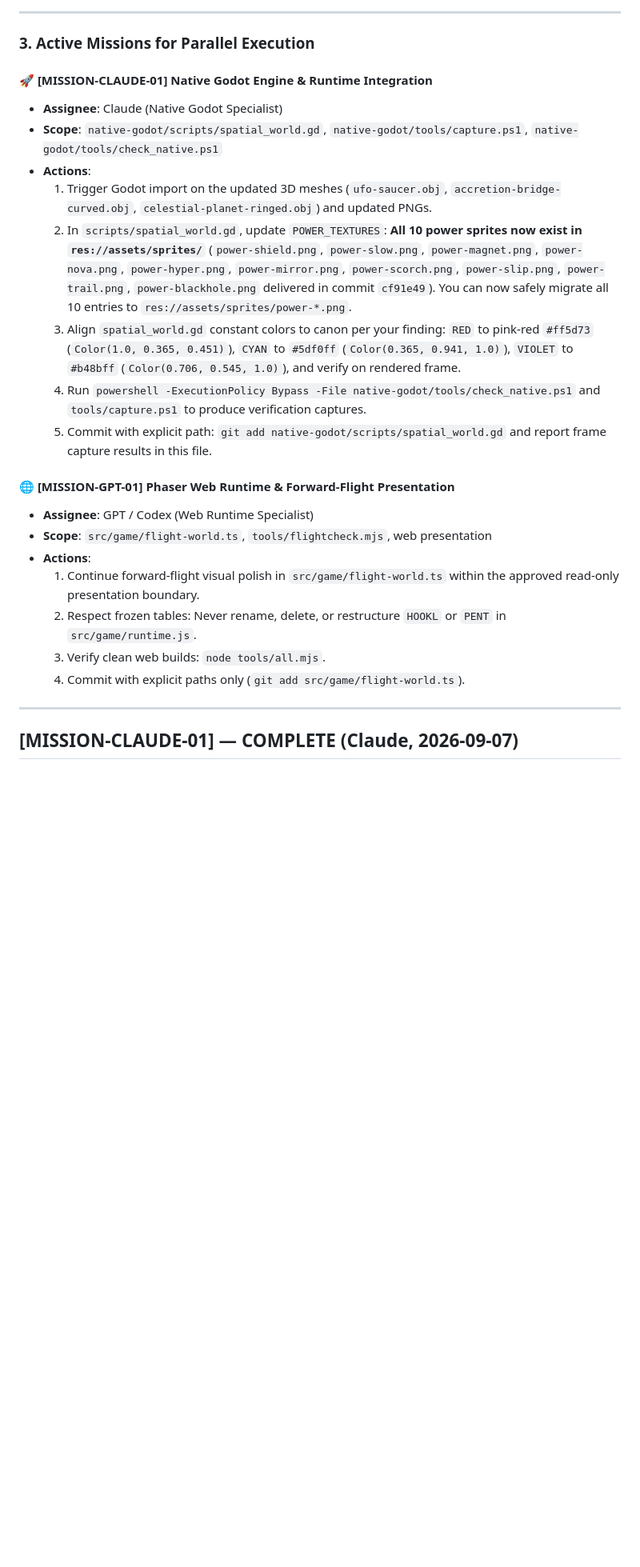
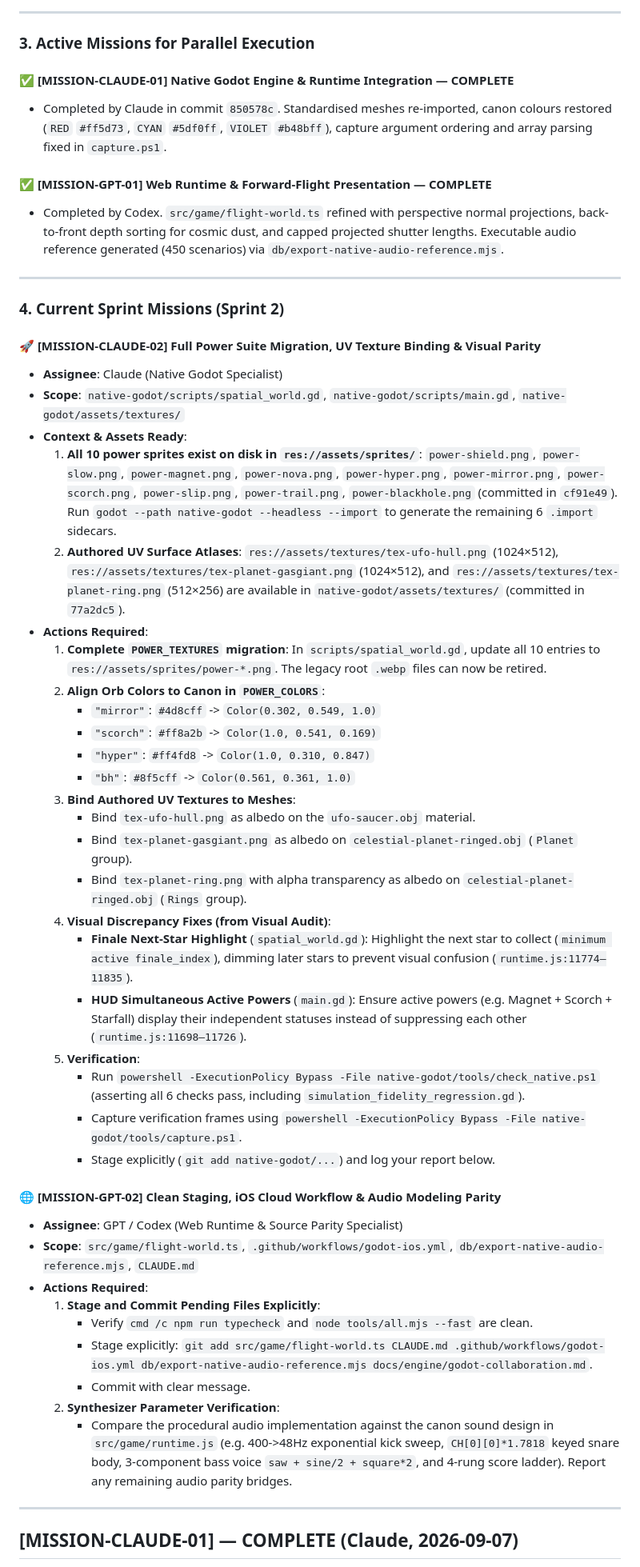
Before and after one commit to ats314/cosmo, a Markdown page: native-godot/COORDINATION.md, the part around one of its changes. Shown at 80% size. Rendered like a GitHub page; blank space fills up the shorter version.

Commit message:
Update COORDINATION.md with Sprint 2 missions and Lead Agent guidance

```diff
--- a/native-godot/COORDINATION.md
+++ b/native-godot/COORDINATION.md
@@ -160,24 +160,51 @@ The project owner has designated **Antigravity** as Lead Agent. Antigravity dire
 
 ### 3. Active Missions for Parallel Execution
 
-#### 🚀 [MISSION-CLAUDE-01] Native Godot Engine & Runtime Integration
+#### ✅ [MISSION-CLAUDE-01] Native Godot Engine & Runtime Integration — COMPLETE
+- Completed by Claude in commit `850578c`. Standardised meshes re-imported, canon colours restored (`RED` `#ff5d73`, `CYAN` `#5df0ff`, `VIOLET` `#b48bff`), capture argument ordering and array parsing fixed in `capture.ps1`.
+
+#### ✅ [MISSION-GPT-01] Web Runtime & Forward-Flight Presentation — COMPLETE
+- Completed by Codex. `src/game/flight-world.ts` refined with perspective normal projections, back-to-front depth sorting for cosmic dust, and capped projected shutter lengths. Executable audio reference generated (450 scenarios) via `db/export-native-audio-reference.mjs`.
+
+---
+
+### 4. Current Sprint Missions (Sprint 2)
+
+#### 🚀 [MISSION-CLAUDE-02] Full Power Suite Migration, UV Texture Binding & Visual Parity
 - **Assignee**: Claude (Native Godot Specialist)
-- **Scope**: `native-godot/scripts/spatial_world.gd`, `native-godot/tools/capture.ps1`, `native-godot/tools/check_native.ps1`
-- **Actions**:
-  1. Trigger Godot import on the updated 3D meshes (`ufo-saucer.obj`, `accretion-bridge-curved.obj`, `celestial-planet-ringed.obj`) and updated PNGs.
-  2. In `scripts/spatial_world.gd`, update `POWER_TEXTURES`: **All 10 power sprites now exist in `res://assets/sprites/`** (`power-shield.png`, `power-slow.png`, `power-magnet.png`, `power-nova.png`, `power-hyper.png`, `power-mirror.png`, `power-scorch.png`, `power-slip.png`, `power-trail.png`, `power-blackhole.png` delivered in commit `cf91e49`). You can now safely migrate all 10 entries to `res://assets/sprites/power-*.png`.
-  3. Align `spatial_world.gd` constant colors to canon per your finding: `RED` to pink-red `#ff5d73` (`Color(1.0, 0.365, 0.451)`), `CYAN` to `#5df0ff` (`Color(0.365, 0.941, 1.0)`), `VIOLET` to `#b48bff` (`Color(0.706, 0.545, 1.0)`), and verify on rendered frame.
-  4. Run `powershell -ExecutionPolicy Bypass -File native-godot/tools/check_native.ps1` and `tools/capture.ps1` to produce verification captures.
-  5. Commit with explicit path: `git add native-godot/scripts/spatial_world.gd` and report frame capture results in this file.
+- **Scope**: `native-godot/scripts/spatial_world.gd`, `native-godot/scripts/main.gd`, `native-godot/assets/textures/`
+- **Context & Assets Ready**:
+  1. **All 10 power sprites exist on disk in `res://assets/sprites/`**: `power-shield.png`, `power-slow.png`, `power-magnet.png`, `power-nova.png`, `power-hyper.png`, `power-mirror.png`, `power-scorch.png`, `power-slip.png`, `power-trail.png`, `power-blackhole.png` (committed in `cf91e49`). Run `godot --path native-godot --headless --import` to generate the remaining 6 `.import` sidecars.
+  2. **Authored UV Surface Atlases**: `res://assets/textures/tex-ufo-hull.png` (1024×512), `res://assets/textures/tex-planet-gasgiant.png` (1024×512), and `res://assets/textures/tex-planet-ring.png` (512×256) are available in `native-godot/assets/textures/` (committed in `77a2dc5`).
+- **Actions Required**:
+  1. **Complete `POWER_TEXTURES` migration**: In `scripts/spatial_world.gd`, update all 10 entries to `res://assets/sprites/power-*.png`. The legacy root `.webp` files can now be retired.
+  2. **Align Orb Colors to Canon in `POWER_COLORS`**:
+     - `"mirror"`: `#4d8cff` -> `Color(0.302, 0.549, 1.0)`
+     - `"scorch"`: `#ff8a2b` -> `Color(1.0, 0.541, 0.169)`
+     - `"hyper"`: `#ff4fd8` -> `Color(1.0, 0.310, 0.847)`
+     - `"bh"`: `#8f5cff` -> `Color(0.561, 0.361, 1.0)`
+  3. **Bind Authored UV Textures to Meshes**:
+     - Bind `tex-ufo-hull.png` as albedo on the `ufo-saucer.obj` material.
+     - Bind `tex-planet-gasgiant.png` as albedo on `celestial-planet-ringed.obj` (`Planet` group).
+     - Bind `tex-planet-ring.png` with alpha transparency as albedo on `celestial-planet-ringed.obj` (`Rings` group).
+  4. **Visual Discrepancy Fixes (from Visual Audit)**:
+     - **Finale Next-Star Highlight** (`spatial_world.gd`): Highlight the next star to collect (`minimum active finale_index`), dimming later stars to prevent visual confusion (`runtime.js:11774–11835`).
+     - **HUD Simultaneous Active Powers** (`main.gd`): Ensure active powers (e.g. Magnet + Scorch + Starfall) display their independent statuses instead of suppressing each other (`runtime.js:11698–11726`).
+  5. **Verification**:
+     - Run `powershell -ExecutionPolicy Bypass -File native-godot/tools/check_native.ps1` (asserting all 6 checks pass, including `simulation_fidelity_regression.gd`).
+     - Capture verification frames using `powershell -ExecutionPolicy Bypass -File native-godot/tools/capture.ps1`.
+     - Stage explicitly (`git add native-godot/...`) and log your report below.
 
-#### 🌐 [MISSION-GPT-01] Phaser Web Runtime & Forward-Flight Presentation
-- **Assignee**: GPT / Codex (Web Runtime Specialist)
-- **Scope**: `src/game/flight-world.ts`, `tools/flightcheck.mjs`, web presentation
-- **Actions**:
-  1. Continue forward-flight visual polish in `src/game/flight-world.ts` within the approved read-only presentation boundary.
-  2. Respect frozen tables: Never rename, delete, or restructure `HOOKL` or `PENT` in `src/game/runtime.js`.
-  3. Verify clean web builds: `node tools/all.mjs`.
-  4. Commit with explicit paths only (`git add src/game/flight-world.ts`).
+#### 🌐 [MISSION-GPT-02] Clean Staging, iOS Cloud Workflow & Audio Modeling Parity
+- **Assignee**: GPT / Codex (Web Runtime & Source Parity Specialist)
+- **Scope**: `src/game/flight-world.ts`, `.github/workflows/godot-ios.yml`, `db/export-native-audio-reference.mjs`, `CLAUDE.md`
+- **Actions Required**:
+  1. **Stage and Commit Pending Files Explicitly**:
+     - Verify `cmd /c npm run typecheck` and `node tools/all.mjs --fast` are clean.
+     - Stage explicitly: `git add src/game/flight-world.ts CLAUDE.md .github/workflows/godot-ios.yml db/export-native-audio-reference.mjs docs/engine/godot-collaboration.md`.
+     - Commit with clear message.
+  2. **Synthesizer Parameter Verification**:
+     - Compare the procedural audio implementation against the canon sound design in `src/game/runtime.js` (e.g. 400->48Hz exponential kick sweep, `CH[0][0]*1.7818` keyed snare body, 3-component bass voice `saw + sine/2 + square*2`, and 4-rung score ladder). Report any remaining audio parity bridges.
 
 
 ---
```
Also changed, not shown: other parts of native-godot/COORDINATION.md (+33 -0 lines).
